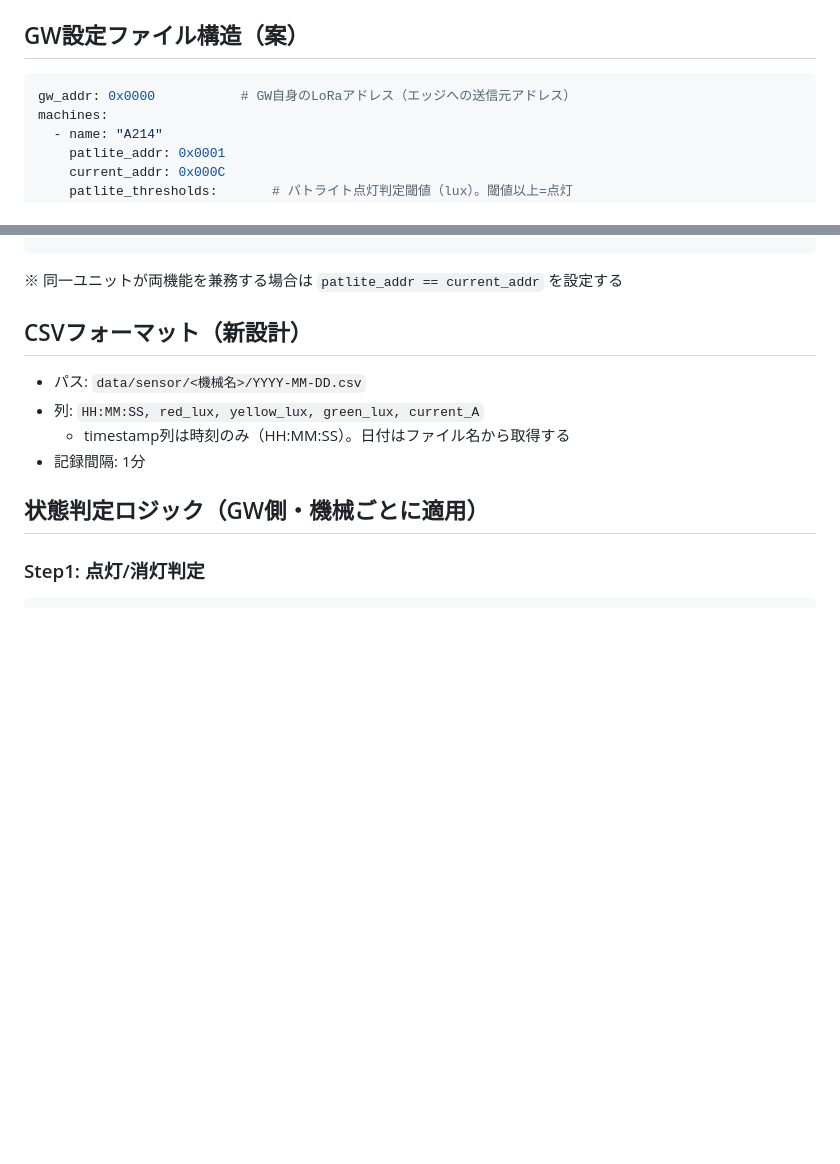
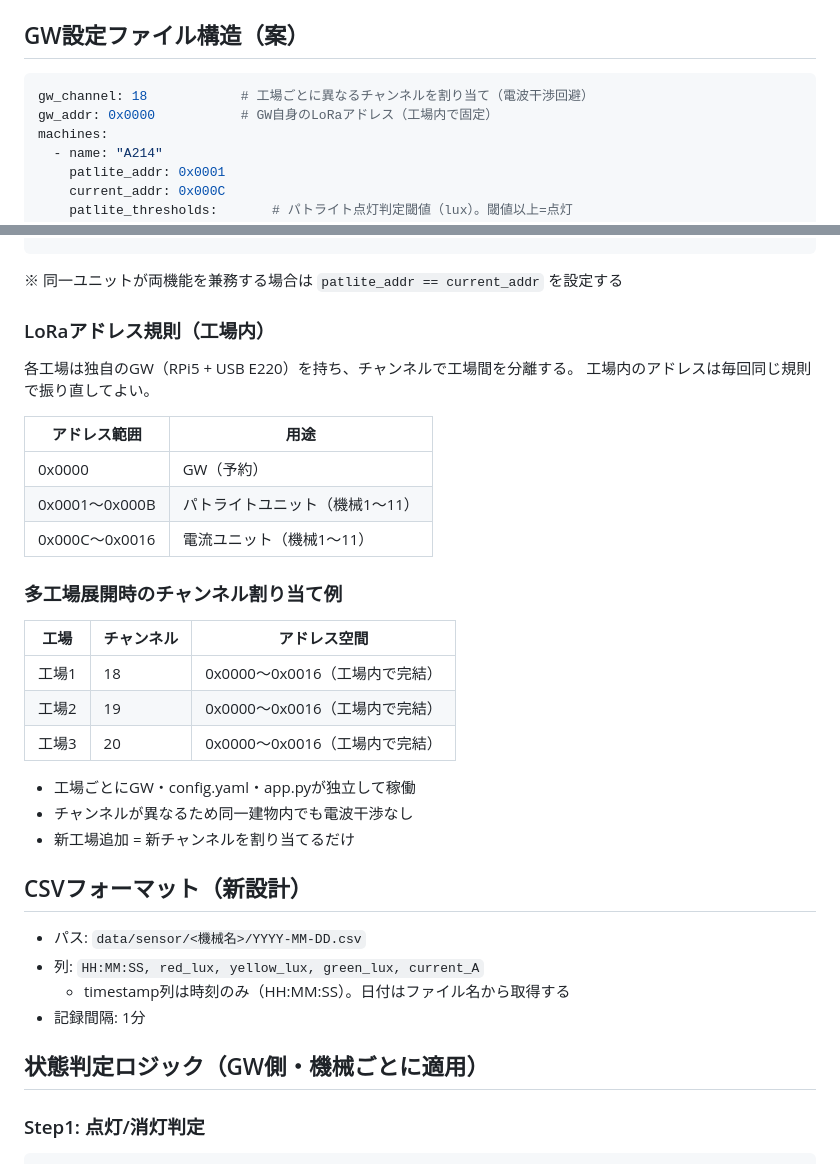
Before and after one commit to mametarou967/FactoryDataViewerClaude, a Markdown page: .steering/design.md, 2 parts joined by grey strips. GitHub-like rendering; blank space fills up the shorter version.

Commit message:
docs: 多工場対応のLoRaチャンネル分離設計を追加
- design.md: GW設定YAMLにgw_channelを追加
- design.md: 工場内アドレス規則テーブルを追記
- design.md: 多工場展開時のチャンネル割り当て例を追記
- decisions.md: チャンネル分離による多工場対応の決定を記録

各工場が独立したGW+config.yamlを持ち、チャンネルで分離する方式。
工場内アドレスは0x0000〜0x0016を毎回同じ規則で割り当て。

Co-Authored-By: Claude Sonnet 4.6 <noreply@anthropic.com>

````diff
--- a/.steering/design.md
+++ b/.steering/design.md
@@ -49,7 +49,8 @@ app.py
 
 ## GW設定ファイル構造（案）
 ```yaml
-gw_addr: 0x0000           # GW自身のLoRaアドレス（エッジへの送信元アドレス）
+gw_channel: 18            # 工場ごとに異なるチャンネルを割り当て（電波干渉回避）
+gw_addr: 0x0000           # GW自身のLoRaアドレス（工場内で固定）
 machines:
   - name: "A214"
     patlite_addr: 0x0001
@@ -69,6 +70,27 @@ machines:
     current_threshold: 3.0
 ```
 ※ 同一ユニットが両機能を兼務する場合は `patlite_addr == current_addr` を設定する
+
+### LoRaアドレス規則（工場内）
+各工場は独自のGW（RPi5 + USB E220）を持ち、チャンネルで工場間を分離する。
+工場内のアドレスは毎回同じ規則で振り直してよい。
+
+| アドレス範囲 | 用途 |
+|------------|------|
+| 0x0000 | GW（予約） |
+| 0x0001〜0x000B | パトライトユニット（機械1〜11） |
+| 0x000C〜0x0016 | 電流ユニット（機械1〜11） |
+
+### 多工場展開時のチャンネル割り当て例
+| 工場 | チャンネル | アドレス空間 |
+|------|----------|------------|
+| 工場1 | 18 | 0x0000〜0x0016（工場内で完結） |
+| 工場2 | 19 | 0x0000〜0x0016（工場内で完結） |
+| 工場3 | 20 | 0x0000〜0x0016（工場内で完結） |
+
+- 工場ごとにGW・config.yaml・app.pyが独立して稼働
+- チャンネルが異なるため同一建物内でも電波干渉なし
+- 新工場追加 = 新チャンネルを割り当てるだけ
 
 ## CSVフォーマット（新設計）
 - パス: `data/sensor/<機械名>/YYYY-MM-DD.csv`
````
Also changed, not shown: .steering/decisions.md (+5 -0 lines).
